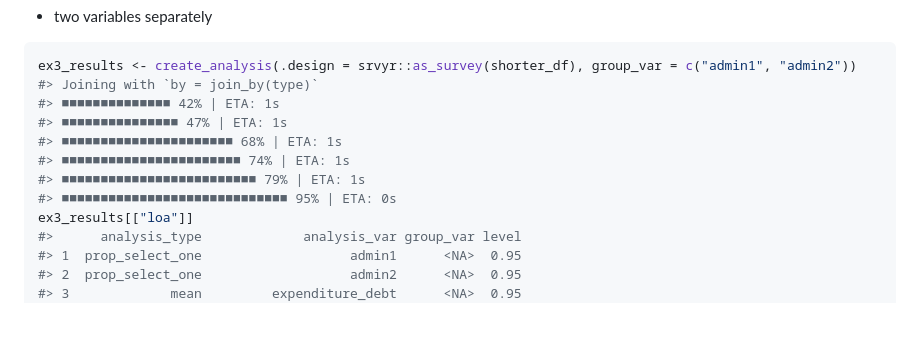
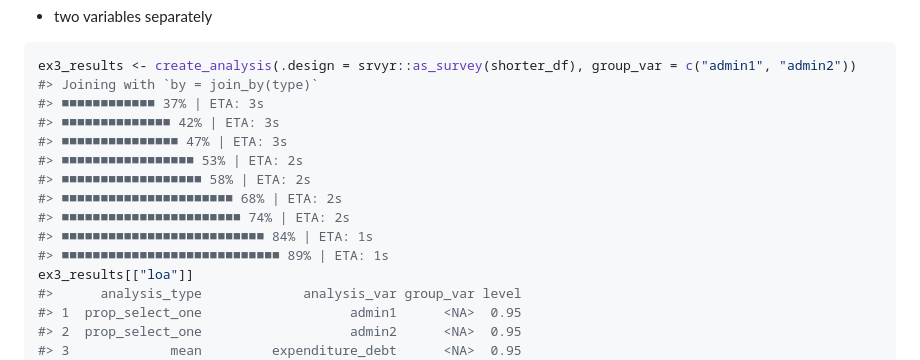
Before and after one commit to impact-initiatives/analysistools, a Markdown page: README.md, the part around one of its changes. Rendered like a GitHub page; blank space fills up the shorter version.

````diff
--- a/README.md
+++ b/README.md
@@ -149,12 +149,15 @@ ex2_results[["loa"]]
 ``` r
 ex3_results <- create_analysis(.design = srvyr::as_survey(shorter_df), group_var = c("admin1", "admin2"))
 #> Joining with `by = join_by(type)`
-#> ■■■■■■■■■■■■■■ 42% | ETA: 1s
-#> ■■■■■■■■■■■■■■■ 47% | ETA: 1s
-#> ■■■■■■■■■■■■■■■■■■■■■■ 68% | ETA: 1s
-#> ■■■■■■■■■■■■■■■■■■■■■■■ 74% | ETA: 1s
-#> ■■■■■■■■■■■■■■■■■■■■■■■■■ 79% | ETA: 1s
-#> ■■■■■■■■■■■■■■■■■■■■■■■■■■■■■ 95% | ETA: 0s
+#> ■■■■■■■■■■■■ 37% | ETA: 3s
+#> ■■■■■■■■■■■■■■ 42% | ETA: 3s
+#> ■■■■■■■■■■■■■■■ 47% | ETA: 3s
+#> ■■■■■■■■■■■■■■■■■ 53% | ETA: 2s
+#> ■■■■■■■■■■■■■■■■■■ 58% | ETA: 2s
+#> ■■■■■■■■■■■■■■■■■■■■■■ 68% | ETA: 2s
+#> ■■■■■■■■■■■■■■■■■■■■■■■ 74% | ETA: 2s
+#> ■■■■■■■■■■■■■■■■■■■■■■■■■■ 84% | ETA: 1s
+#> ■■■■■■■■■■■■■■■■■■■■■■■■■■■■ 89% | ETA: 1s
 ex3_results[["loa"]]
 #>      analysis_type             analysis_var group_var level
 #> 1  prop_select_one                   admin1      <NA>  0.95
````
Also changed, not shown: other parts of README.md (+25 -24 lines).
